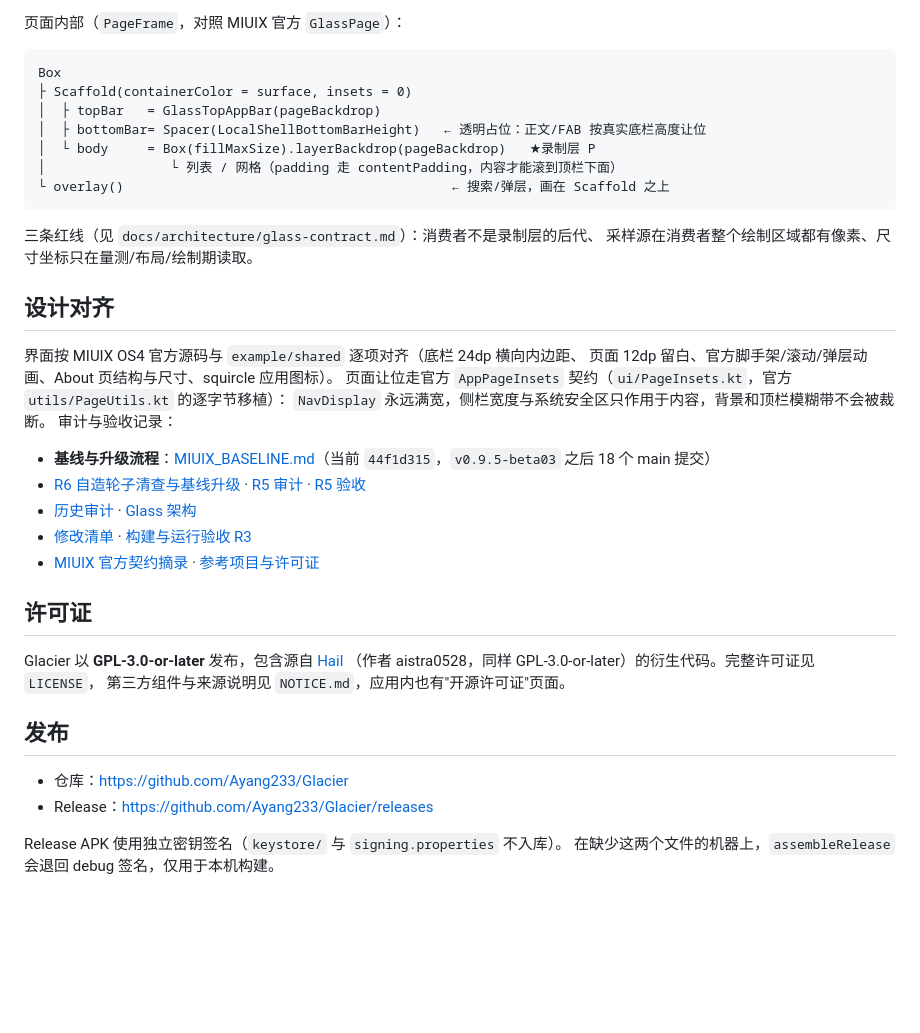
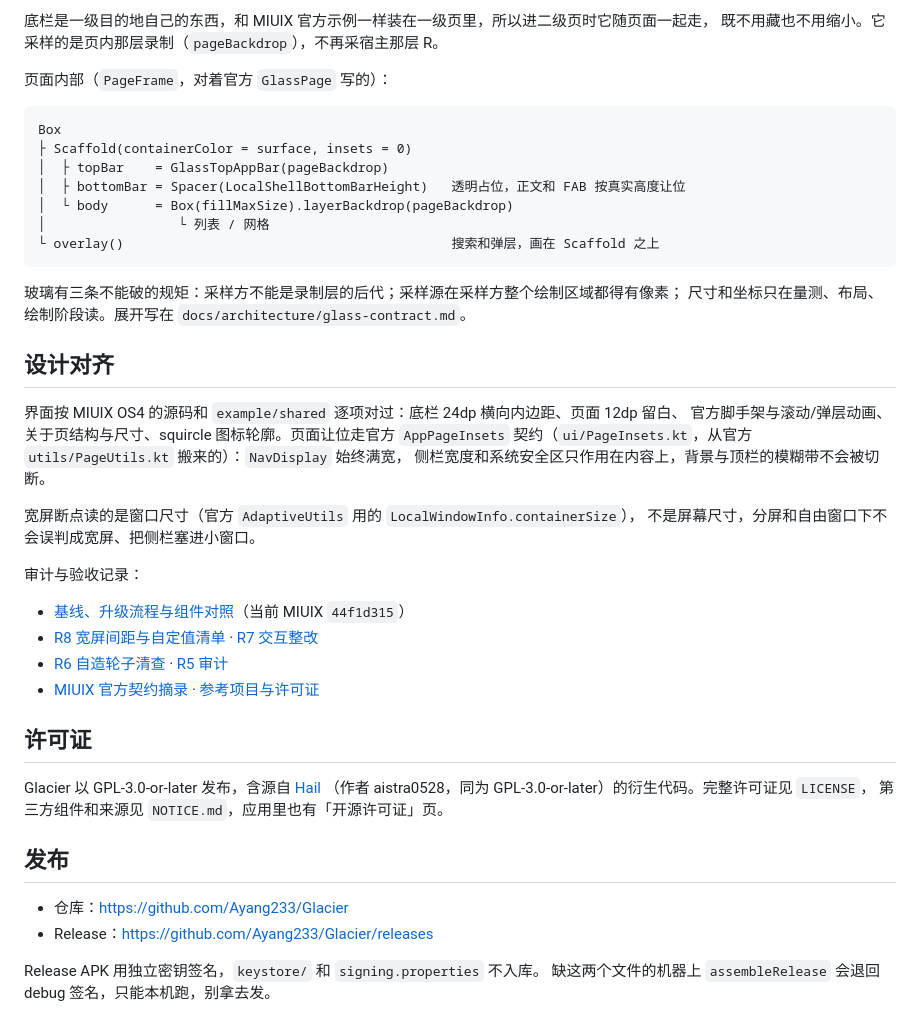
Before and after one commit to Ayang233/Glacier, a Markdown page: README.md, the part around one of its changes. Rendered like a GitHub page; blank space fills up the shorter version.

````diff
--- a/README.md
+++ b/README.md
@@ -82,44 +89,50 @@ Scaffold(Transparent, insets=0)                    ← 弹层宿主（最外层
 ```
 
-页面内部（`PageFrame`，对照 MIUIX 官方 `GlassPage`）：
+底栏是一级目的地自己的东西，和 MIUIX 官方示例一样装在一级页里，所以进二级页时它随页面一起走，
+既不用藏也不用缩小。它采样的是页内那层录制（`pageBackdrop`），不再采宿主那层 R。
+
+页面内部（`PageFrame`，对着官方 `GlassPage` 写的）：
 
 ```
 Box
 ├ Scaffold(containerColor = surface, insets = 0)
-│  ├ topBar   = GlassTopAppBar(pageBackdrop)
-│  ├ bottomBar= Spacer(LocalShellBottomBarHeight)   ← 透明占位：正文/FAB 按真实底栏高度让位
-│  └ body     = Box(fillMaxSize).layerBackdrop(pageBackdrop)   ★录制层 P
-│                └ 列表 / 网格（padding 走 contentPadding，内容才能滚到顶栏下面）
-└ overlay()                                          ← 搜索/弹层，画在 Scaffold 之上
+│  ├ topBar    = GlassTopAppBar(pageBackdrop)
+│  ├ bottomBar = Spacer(LocalShellBottomBarHeight)   透明占位，正文和 FAB 按真实高度让位
+│  └ body      = Box(fillMaxSize).layerBackdrop(pageBackdrop)
+│                 └ 列表 / 网格
+└ overlay()                                          搜索和弹层，画在 Scaffold 之上
 ```
 
-三条红线（见 `docs/architecture/glass-contract.md`）：消费者不是录制层的后代、
-采样源在消费者整个绘制区域都有像素、尺寸坐标只在量测/布局/绘制期读取。
+玻璃有三条不能破的规矩：采样方不能是录制层的后代；采样源在采样方整个绘制区域都得有像素；
+尺寸和坐标只在量测、布局、绘制阶段读。展开写在 `docs/architecture/glass-contract.md`。
 
 ## 设计对齐
 
-界面按 MIUIX OS4 官方源码与 `example/shared` 逐项对齐（底栏 24dp 横向内边距、
-页面 12dp 留白、官方脚手架/滚动/弹层动画、About 页结构与尺寸、squircle 应用图标）。
-页面让位走官方 `AppPageInsets` 契约（`ui/PageInsets.kt`，官方 `utils/PageUtils.kt` 的逐字节移植）：
-`NavDisplay` 永远满宽，侧栏宽度与系统安全区只作用于内容，背景和顶栏模糊带不会被裁断。
+界面按 MIUIX OS4 的源码和 `example/shared` 逐项对过：底栏 24dp 横向内边距、页面 12dp 留白、
+官方脚手架与滚动/弹层动画、关于页结构与尺寸、squircle 图标轮廓。页面让位走官方 `AppPageInsets`
+契约（`ui/PageInsets.kt`，从官方 `utils/PageUtils.kt` 搬来的）：`NavDisplay` 始终满宽，
+侧栏宽度和系统安全区只作用在内容上，背景与顶栏的模糊带不会被切断。
+
+宽屏断点读的是窗口尺寸（官方 `AdaptiveUtils` 用的 `LocalWindowInfo.containerSize`），
+不是屏幕尺寸，分屏和自由窗口下不会误判成宽屏、把侧栏塞进小窗口。
+
 审计与验收记录：
 
-- **基线与升级流程**：[MIUIX_BASELINE.md](MIUIX_BASELINE.md)（当前 `44f1d315`，`v0.9.5-beta03` 之后 18 个 main 提交）
-- [R6 自造轮子清查与基线升级](docs/audit/miuix-os4-r6-audit.md) · [R5 审计](docs/audit/miuix-os4-r5-audit.md) · [R5 验收](docs/verification/miuix-os4-r5/README.md)
-- [历史审计](docs/audit/miuix-os4-audit.md) · [Glass 架构](docs/audit/miuix-os4-glass-audit.md)
-- [修改清单](docs/plan/r3-change-list.md) · [构建与运行验收 R3](docs/verification/miuix-os4-r3/README.md)
+- [基线、升级流程与组件对照](MIUIX_BASELINE.md)（当前 MIUIX `44f1d315`）
+- [R8 宽屏间距与自定值清单](docs/audit/miuix-os4-r8-audit.md) · [R7 交互整改](docs/audit/miuix-os4-r7-audit.md)
+- [R6 自造轮子清查](docs/audit/miuix-os4-r6-audit.md) · [R5 审计](docs/audit/miuix-os4-r5-audit.md)
 - [MIUIX 官方契约摘录](docs/reference/miuix-os4-contract.md) · [参考项目与许可证](docs/reference/reference-projects.md)
 
 ## 许可证
 
-Glacier 以 **GPL-3.0-or-later** 发布，包含源自 [Hail](https://github.com/aistra0528/Hail)
-（作者 aistra0528，同样 GPL-3.0-or-later）的衍生代码。完整许可证见 `LICENSE`，
-第三方组件与来源说明见 `NOTICE.md`，应用内也有"开源许可证"页面。
+Glacier 以 GPL-3.0-or-later 发布，含源自 [Hail](https://github.com/aistra0528/Hail)
+（作者 aistra0528，同为 GPL-3.0-or-later）的衍生代码。完整许可证见 `LICENSE`，
+第三方组件和来源见 `NOTICE.md`，应用里也有「开源许可证」页。
 
 ## 发布
 
 - 仓库：https://github.com/Ayang233/Glacier
 - Release：https://github.com/Ayang233/Glacier/releases
 
-Release APK 使用独立密钥签名（`keystore/` 与 `signing.properties` 不入库）。
-在缺少这两个文件的机器上，`assembleRelease` 会退回 debug 签名，仅用于本机构建。
+Release APK 用独立密钥签名，`keystore/` 和 `signing.properties` 不入库。
+缺这两个文件的机器上 `assembleRelease` 会退回 debug 签名，只能本机跑，别拿去发。
````
Also changed, not shown: other parts of README.md (+35 -28 lines), docs/release-notes/1.5.0.md (added, +64 -0 lines), docs/verification/miuix-os4-r8/release-1.5.0-home.png (added), 2 other files.
